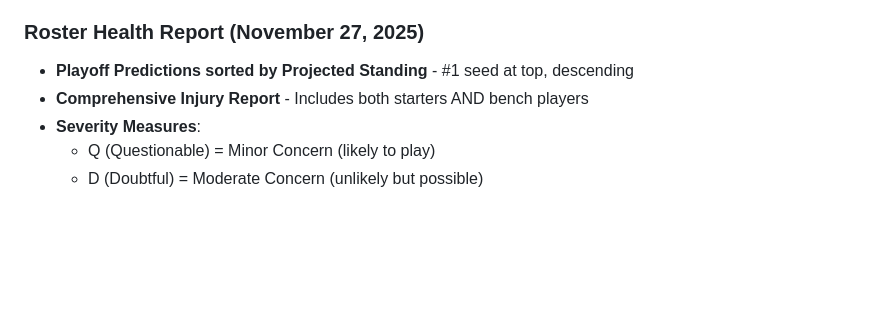
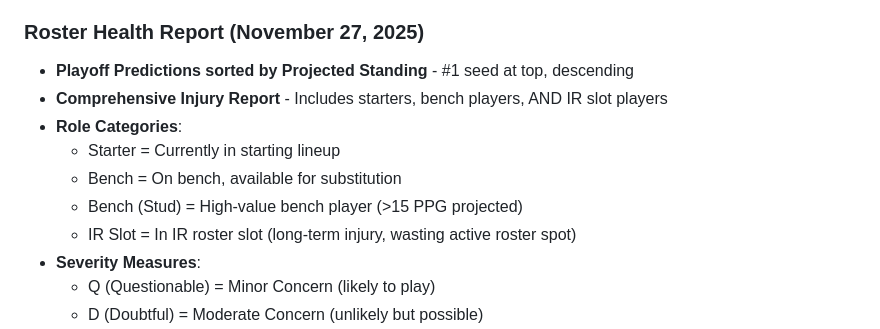
Before and after one commit to themp731/Skattebot, a Markdown page: replit.md, the part around the change. Drawn GitHub-style; blank space fills up the shorter version.

Commit message:
Enhance roster health report to include all injured players
Update replit.md to document new Roster Health Report categories: starters, bench players, and IR slot players, including detailed role definitions.

Replit-Commit-Author: Agent
Replit-Commit-Session-Id: a1b036e6-8762-4180-88a8-0ea07671e400
Replit-Commit-Checkpoint-Type: full_checkpoint
Replit-Commit-Event-Id: 8e69b4d0-b8a1-42d5-847a-651ef7aa7fb0

```diff
--- a/replit.md
+++ b/replit.md
@@ -23,7 +23,12 @@ A comprehensive ESPN Fantasy Football data scraper and analysis tool that downlo
 
 ### Roster Health Report (November 27, 2025)
 - **Playoff Predictions sorted by Projected Standing** - #1 seed at top, descending
-- **Comprehensive Injury Report** - Includes both starters AND bench players
+- **Comprehensive Injury Report** - Includes starters, bench players, AND IR slot players
+- **Role Categories**:
+  - Starter = Currently in starting lineup
+  - Bench = On bench, available for substitution
+  - Bench (Stud) = High-value bench player (>15 PPG projected)
+  - IR Slot = In IR roster slot (long-term injury, wasting active roster spot)
 - **Severity Measures**:
   - Q (Questionable) = Minor Concern (likely to play)
   - D (Doubtful) = Moderate Concern (unlikely but possible)
```
